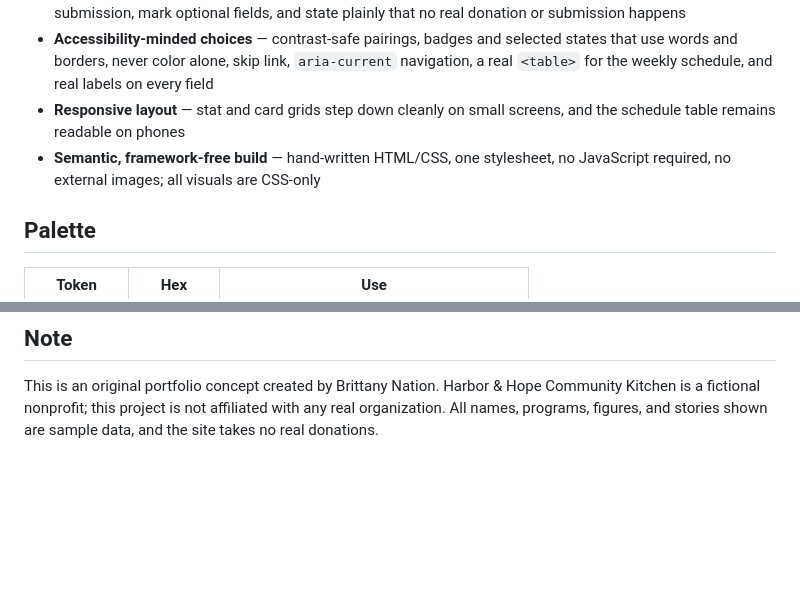
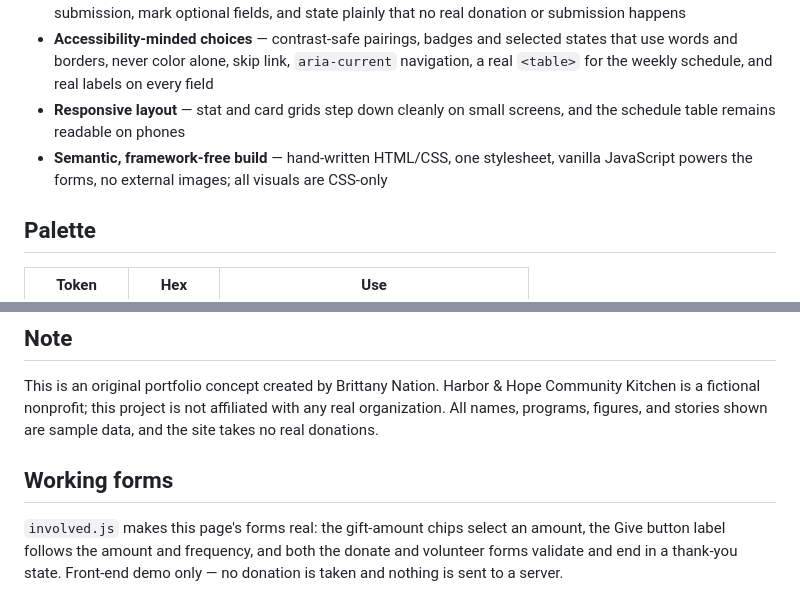
Before and after one commit to BrittanyNation/nonprofit-community-site, a Markdown page: README.md, 2 parts joined by grey strips. Drawn GitHub-style; blank space fills up the shorter version.

Commit message:
Make site fully functional: working client-side JavaScript

```diff
--- a/README.md
+++ b/README.md
@@ -17,7 +17,7 @@ Built to support applications for **UI Designer**, **Front-End Designer**, **Web
 - **Honest form design** — mock donate and volunteer forms that say what an email will be used for before submission, mark optional fields, and state plainly that no real donation or submission happens
 - **Accessibility-minded choices** — contrast-safe pairings, badges and selected states that use words and borders, never color alone, skip link, `aria-current` navigation, a real `<table>` for the weekly schedule, and real labels on every field
 - **Responsive layout** — stat and card grids step down cleanly on small screens, and the schedule table remains readable on phones
-- **Semantic, framework-free build** — hand-written HTML/CSS, one stylesheet, no JavaScript required, no external images; all visuals are CSS-only
+- **Semantic, framework-free build** — hand-written HTML/CSS, one stylesheet, vanilla JavaScript powers the forms, no external images; all visuals are CSS-only
 
 ## Palette
 
@@ -52,3 +52,7 @@ My design workflow runs in **Sketch and Webflow**, where I design interfaces and
 ## Note
 
 This is an original portfolio concept created by Brittany Nation. Harbor & Hope Community Kitchen is a fictional nonprofit; this project is not affiliated with any real organization. All names, programs, figures, and stories shown are sample data, and the site takes no real donations.
+
+## Working forms
+
+`involved.js` makes this page's forms real: the gift-amount chips select an amount, the Give button label follows the amount and frequency, and both the donate and volunteer forms validate and end in a thank-you state. Front-end demo only — no donation is taken and nothing is sent to a server.
```
